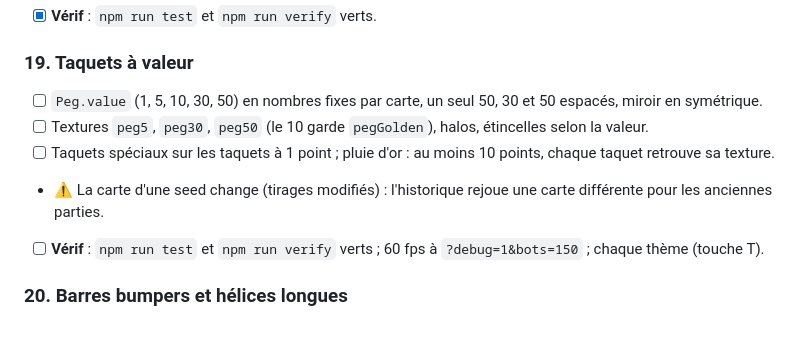
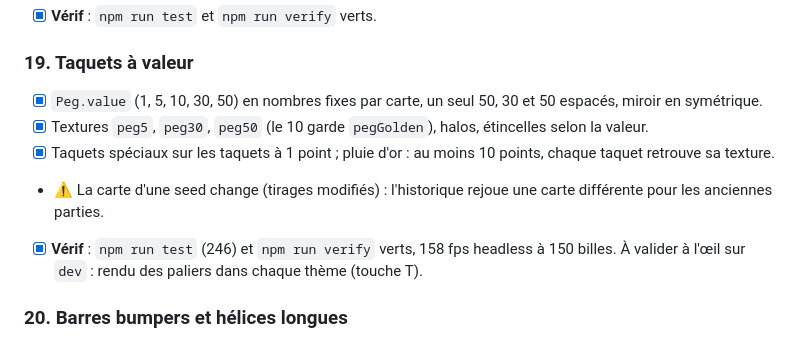
Before and after one commit to moanatari/pachinko-twitch, a Markdown page: PLAN.md, the part around one of its changes. Rendered like a GitHub page.

Commit message:
docs: PLAN, étape 19 cochée
Co-Authored-By: Claude Opus 5.5 <noreply@anthropic.com>

```diff
--- a/PLAN.md
+++ b/PLAN.md
@@ -693,11 +693,12 @@ d'une chaîne à moitié tapée (ses modos pouvaient alors lancer `!pachinko end
 - [x] **Vérif** : `npm run test` et `npm run verify` verts.
 
 ### 19. Taquets à valeur
-- [ ] `Peg.value` (1, 5, 10, 30, 50) en nombres fixes par carte, un seul 50, 30 et 50 espacés, miroir en symétrique.
-- [ ] Textures `peg5`, `peg30`, `peg50` (le 10 garde `pegGolden`), halos, étincelles selon la valeur.
-- [ ] Taquets spéciaux sur les taquets à 1 point ; pluie d'or : au moins 10 points, chaque taquet retrouve sa texture.
+- [x] `Peg.value` (1, 5, 10, 30, 50) en nombres fixes par carte, un seul 50, 30 et 50 espacés, miroir en symétrique.
+- [x] Textures `peg5`, `peg30`, `peg50` (le 10 garde `pegGolden`), halos, étincelles selon la valeur.
+- [x] Taquets spéciaux sur les taquets à 1 point ; pluie d'or : au moins 10 points, chaque taquet retrouve sa texture.
 - ⚠️ La carte d'une seed change (tirages modifiés) : l'historique rejoue une carte différente pour les anciennes parties.
-- [ ] **Vérif** : `npm run test` et `npm run verify` verts ; 60 fps à `?debug=1&bots=150` ; chaque thème (touche T).
+- [x] **Vérif** : `npm run test` (246) et `npm run verify` verts, 158 fps headless à 150 billes.
+      À valider à l'œil sur `dev` : rendu des paliers dans chaque thème (touche T).
 
 ### 20. Barres bumpers et hélices longues
 - [ ] `Bar` (capsule, rebond perpendiculaire), une fois sur trois à la place d'un bumper dans les motifs.
```
Also changed, not shown: other parts of PLAN.md (+1 -1 lines).
